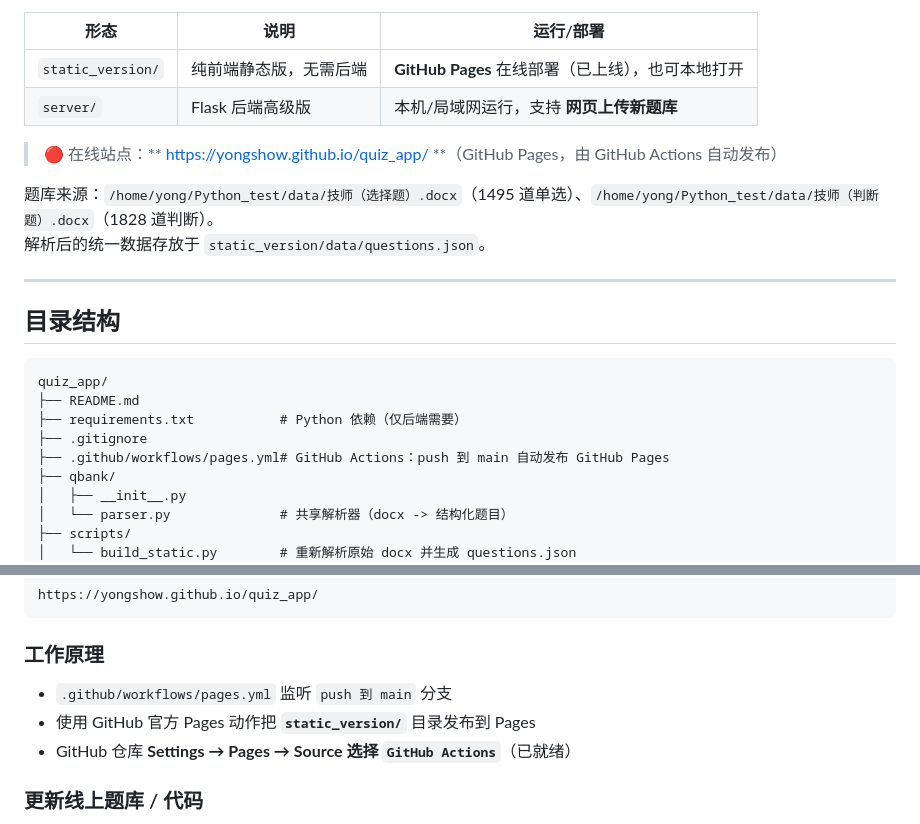
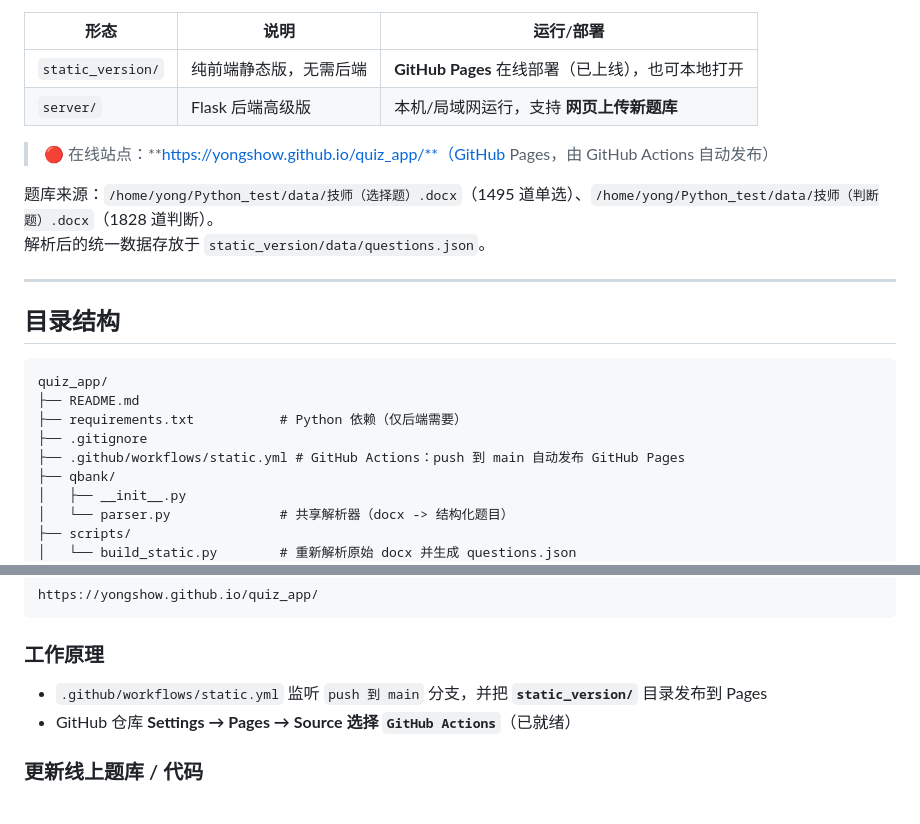
Before and after one commit to Yongshow/quiz_app, a Markdown page: README.md, 2 parts joined by grey strips. Rendered like a GitHub page.

````diff
--- a/README.md
+++ b/README.md
@@ -9,7 +9,7 @@
 | `static_version/` | 纯前端静态版，无需后端 | **GitHub Pages** 在线部署（已上线），也可本地打开 |
 | `server/` | Flask 后端高级版 | 本机/局域网运行，支持 **网页上传新题库** |
 
-> 🔴 在线站点：** https://yongshow.github.io/quiz_app/ **（GitHub Pages，由 GitHub Actions 自动发布）
+> 🔴 在线站点：**https://yongshow.github.io/quiz_app/**（GitHub Pages，由 GitHub Actions 自动发布）
 
 题库来源：`/home/yong/Python_test/data/技师（选择题）.docx`（1495 道单选）、`/home/yong/Python_test/data/技师（判断题）.docx`（1828 道判断）。
 解析后的统一数据存放于 `static_version/data/questions.json`。
@@ -23,7 +23,7 @@ quiz_app/
 ├── README.md
 ├── requirements.txt           # Python 依赖（仅后端需要）
 ├── .gitignore
-├── .github/workflows/pages.yml# GitHub Actions：push 到 main 自动发布 GitHub Pages
+├── .github/workflows/static.yml # GitHub Actions：push 到 main 自动发布 GitHub Pages
 ├── qbank/
 │   ├── __init__.py
 │   └── parser.py              # 共享解析器（docx -> 结构化题目）
@@ -59,8 +59,7 @@ https://yongshow.github.io/quiz_app/
 ```
 
 ### 工作原理
-- `.github/workflows/pages.yml` 监听 `push 到 main` 分支
-- 使用 GitHub 官方 Pages 动作把 **`static_version/`** 目录发布到 Pages
+- `.github/workflows/static.yml` 监听 `push 到 main` 分支，并把 **`static_version/`** 目录发布到 Pages
 - GitHub 仓库 **Settings → Pages → Source 选择 `GitHub Actions`**（已就绪）
 
 ### 更新线上题库 / 代码
````
